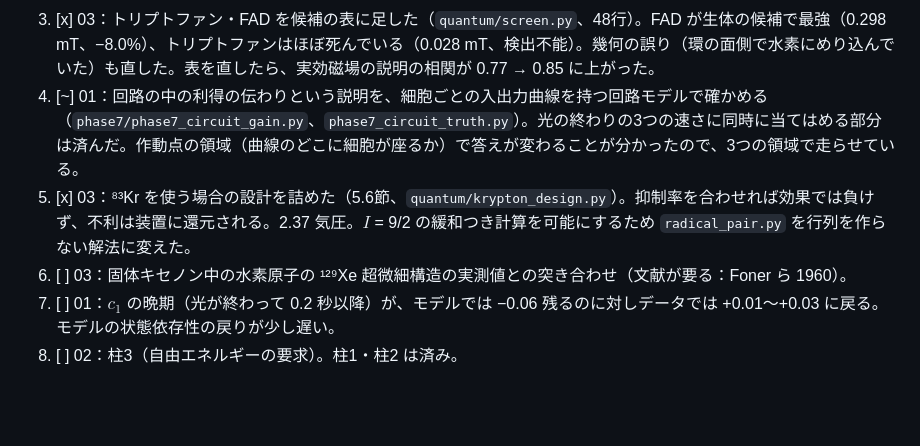
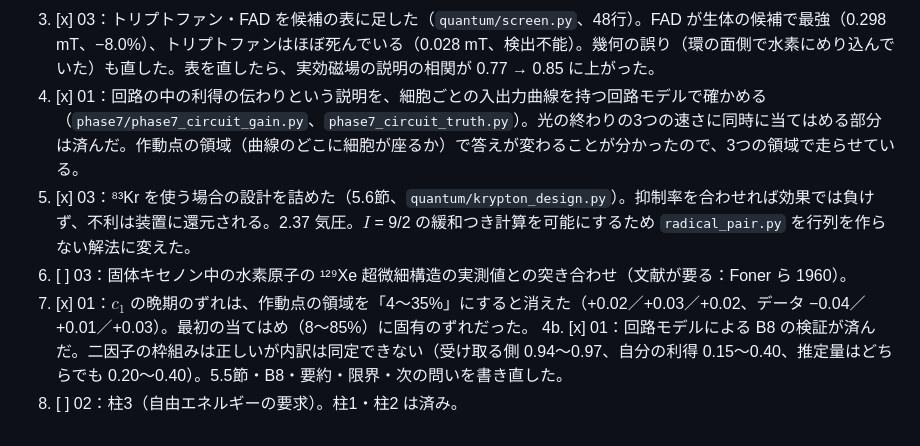
Before and after one commit to Nzm3915/callosal-dims, a Markdown page: docs/00_review_log.md, the part around the change. GitHub-like rendering; blank space fills up the shorter version.

Commit message:
docs/01: the late-window mismatch was specific to the first operating regime; the best-fitting one returns
Co-Authored-By: Claude Opus 5.5 <noreply@anthropic.com>
Claude-Session: https://claude.ai/code/session_01JYWhMUGYwXMjA2Pt43hkJh

```diff
--- a/docs/00_review_log.md
+++ b/docs/00_review_log.md
@@ -226,8 +226,9 @@
 2. [x] 02：その橋を**凍結した既存のモデル2つ**（別々に学習した自己符号化器）に当てた。記録に共通の雑音がないと相関がわずかに勝ち、混ぜると介入だけが一定に保たれる（相関は 66% 悪化）。
 2b. [x] 02：同じ実験を**公開の学習済みモデル**で行った（`prototype/stitch_pretrained.py`、ResNet18 → ResNet34 と ResNet18 → MobileNetV3）。結果は予想より強い（本文参照）。
 3. [x] 03：トリプトファン・FAD を候補の表に足した（`quantum/screen.py`、48行）。FAD が生体の候補で最強（0.298 mT、−8.0%）、トリプトファンはほぼ死んでいる（0.028 mT、検出不能）。幾何の誤り（環の面側で水素にめり込んでいた）も直した。表を直したら、実効磁場の説明の相関が 0.77 → 0.85 に上がった。
-4. [~] 01：回路の中の利得の伝わりという説明を、細胞ごとの入出力曲線を持つ回路モデルで確かめる（`phase7/phase7_circuit_gain.py`、`phase7_circuit_truth.py`）。光の終わりの3つの速さに同時に当てはめる部分は済んだ。作動点の領域（曲線のどこに細胞が座るか）で答えが変わることが分かったので、3つの領域で走らせている。
+4. [x] 01：回路の中の利得の伝わりという説明を、細胞ごとの入出力曲線を持つ回路モデルで確かめる（`phase7/phase7_circuit_gain.py`、`phase7_circuit_truth.py`）。光の終わりの3つの速さに同時に当てはめる部分は済んだ。作動点の領域（曲線のどこに細胞が座るか）で答えが変わることが分かったので、3つの領域で走らせている。
 5. [x] 03：⁸³Kr を使う場合の設計を詰めた（5.6節、`quantum/krypton_design.py`）。抑制率を合わせれば効果では負けず、不利は装置に還元される。2.37 気圧。$I$ = 9/2 の緩和つき計算を可能にするため `radical_pair.py` を行列を作らない解法に変えた。
 6. [ ] 03：固体キセノン中の水素原子の ¹²⁹Xe 超微細構造の実測値との突き合わせ（文献が要る：Foner ら 1960）。
-7. [ ] 01：$c_1$ の晩期（光が終わって 0.2 秒以降）が、モデルでは −0.06 残るのに対しデータでは +0.01〜+0.03 に戻る。モデルの状態依存性の戻りが少し遅い。
+7. [x] 01：$c_1$ の晩期のずれは、作動点の領域を「4〜35%」にすると消えた（+0.02／+0.03／+0.02、データ −0.04／+0.01／+0.03）。最初の当てはめ（8〜85%）に固有のずれだった。
+4b. [x] 01：回路モデルによる B8 の検証が済んだ。二因子の枠組みは正しいが内訳は同定できない（受け取る側 0.94〜0.97、自分の利得 0.15〜0.40、推定量はどちらでも 0.20〜0.40）。5.5節・B8・要約・限界・次の問いを書き直した。
 8. [ ] 02：柱3（自由エネルギーの要求）。柱1・柱2 は済み。
```
Also changed, not shown: docs/01_mouse_callosal_dims.md (+1 -1 lines).
